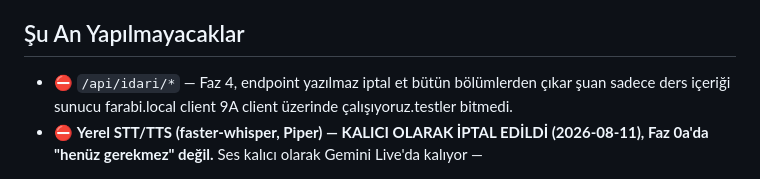
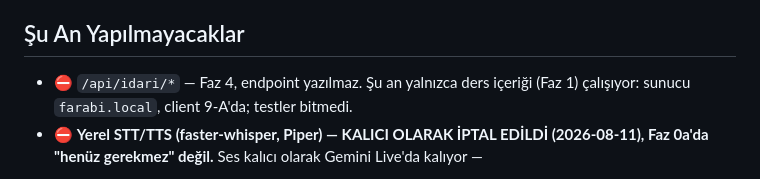
Before and after one commit to atakanunver/yenifarabi, a Markdown page: CLAUDE.md, the part around one of its changes. Drawn GitHub-style.

```diff
--- a/CLAUDE.md
+++ b/CLAUDE.md
@@ -280,7 +302,8 @@ TAMAMI burada (Kural 1'in fiilen tamamlanmış hâli):
 
 ## Şu An Yapılmayacaklar
 
-- ⛔ `/api/idari/*` — Faz 4, endpoint yazılmaz iptal et bütün bölümlerden çıkar şuan sadece ders içeriği sunucu farabi.local client 9A client üzerinde çalışıyoruz.testler bitmedi.
+- ⛔ `/api/idari/*` — Faz 4, endpoint yazılmaz. Şu an yalnızca ders içeriği
+  (Faz 1) çalışıyor: sunucu `farabi.local`, client 9-A'da; testler bitmedi.
 - ⛔ **Yerel STT/TTS (faster-whisper, Piper) — KALICI OLARAK İPTAL EDİLDİ
   (2026-08-11), Faz 0a'da "henüz gerekmez" değil.** Ses kalıcı olarak Gemini
   Live'da kalıyor —
```
Also changed, not shown: other parts of CLAUDE.md (+37 -6 lines), client/CLAUDE.md (+3 -1 lines).
